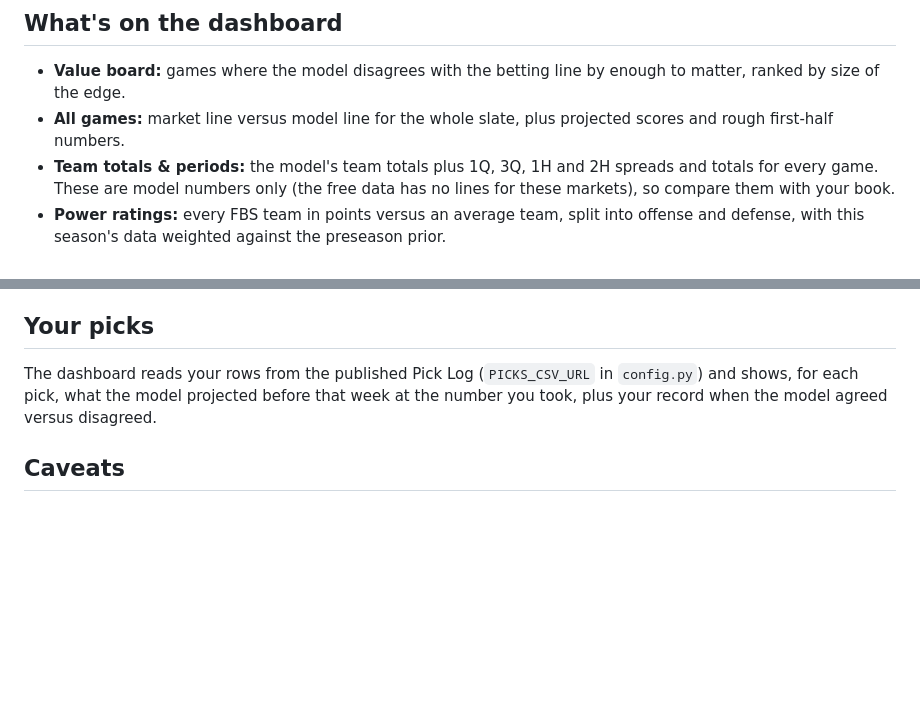
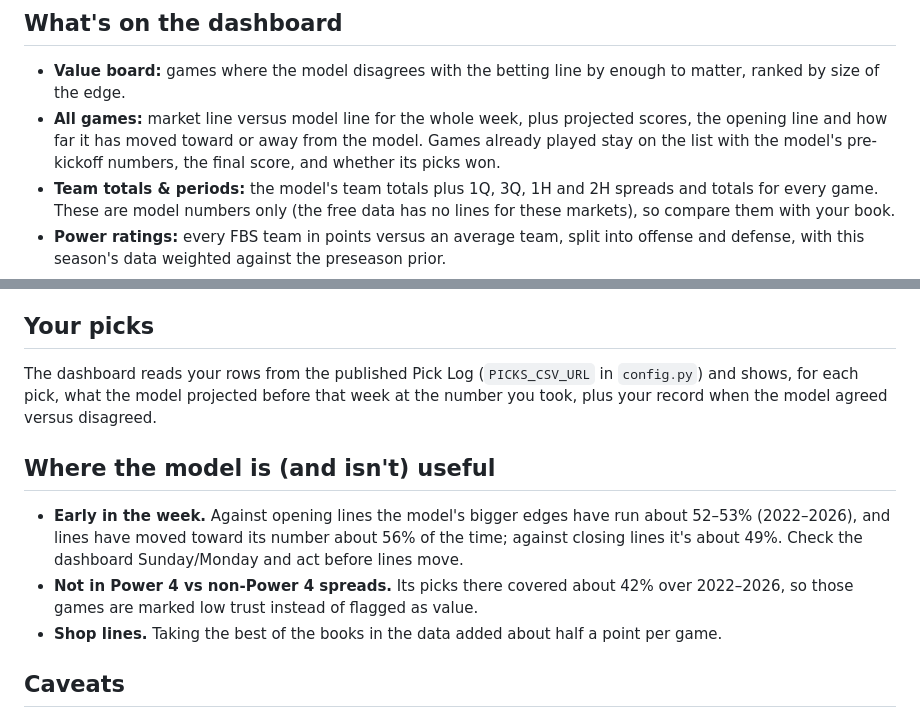
Before and after one commit to jschwich/cfb-model, a Markdown page: README.md, 2 parts joined by grey strips. Drawn GitHub-style; blank space fills up the shorter version.

Commit message:
Readme: finished games, opening lines, where the model helps
Co-Authored-By: Claude Opus 5.5 <noreply@anthropic.com>
Claude-Session: https://claude.ai/code/session_01C2Uem4kY9YjUXe4eg6eqJQ

```diff
--- a/README.md
+++ b/README.md
@@ -30,7 +30,7 @@ Bookmark it. From then on it updates itself every 6 hours.
 ## What's on the dashboard
 
 - **Value board:** games where the model disagrees with the betting line by enough to matter, ranked by size of the edge.
-- **All games:** market line versus model line for the whole slate, plus projected scores and rough first-half numbers.
+- **All games:** market line versus model line for the whole week, plus projected scores, the opening line and how far it has moved toward or away from the model. Games already played stay on the list with the model's pre-kickoff numbers, the final score, and whether its picks won.
 - **Team totals & periods:** the model's team totals plus 1Q, 3Q, 1H and 2H spreads and totals for every game. These are model numbers only (the free data has no lines for these markets), so compare them with your book.
 - **Power ratings:** every FBS team in points versus an average team, split into offense and defense, with this season's data weighted against the preseason prior.
 - **Situational flags:** tags on games where a classic handicapping spot applies: letdown, look-ahead, sandwich, rest edge (bye or short week), and long trip. They are information only and never change the model's numbers. A value pick that a spot works against gets a ⚠ warning.
@@ -72,6 +72,12 @@ Points move the team's rating (and every spread it plays in) by that much; total
 
 The dashboard reads your rows from the published Pick Log (`PICKS_CSV_URL` in `config.py`) and shows, for each pick, what the model projected before that week at the number you took, plus your record when the model agreed versus disagreed.
 
+## Where the model is (and isn't) useful
+
+- **Early in the week.** Against opening lines the model's bigger edges have run about 52–53% (2022–2026), and lines have moved toward its number about 56% of the time; against closing lines it's about 49%. Check the dashboard Sunday/Monday and act before lines move.
+- **Not in Power 4 vs non-Power 4 spreads.** Its picks there covered about 42% over 2022–2026, so those games are marked low trust instead of flagged as value.
+- **Shop lines.** Taking the best of the books in the data added about half a point per game.
+
 ## Caveats
 
 - Closing lines are sharp. A large edge often means the model is missing news, such as an injury, a QB change, or weather. Check before betting.
```
